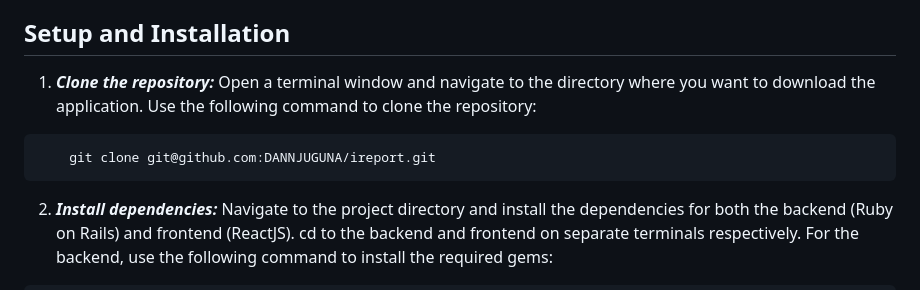
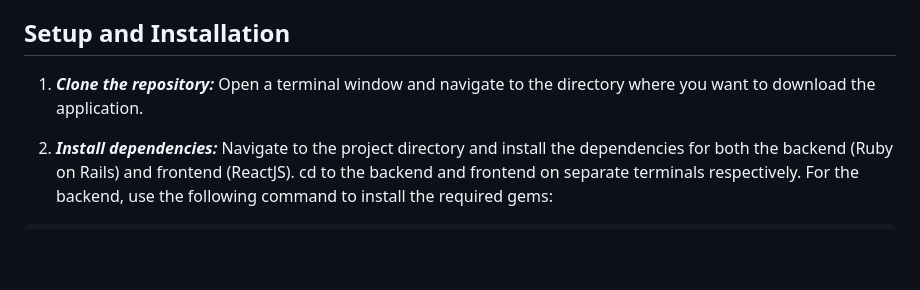
Before and after one commit to collinskchirchir/i-reporter-project, a Markdown page: README.md, the part around the change. GitHub-like rendering; blank space fills up the shorter version.

````diff
--- a/README.md
+++ b/README.md
@@ -6,11 +6,7 @@ Ireport is an application designed to facilitate communication between citizens
 
 ## Setup and Installation
 
-1. ***Clone the repository:*** Open a terminal window and navigate to the directory where you want to download the application. Use the following command to clone the repository:
-
-```javascript
-    git clone git@github.com:DANNJUGUNA/ireport.git
-```
+1. ***Clone the repository:*** Open a terminal window and navigate to the directory where you want to download the application.
 
 2. ***Install dependencies:*** Navigate to the project directory and install the dependencies for both the backend (Ruby on Rails) and frontend (ReactJS).
 cd to the backend and frontend on separate terminals respectively.
````
